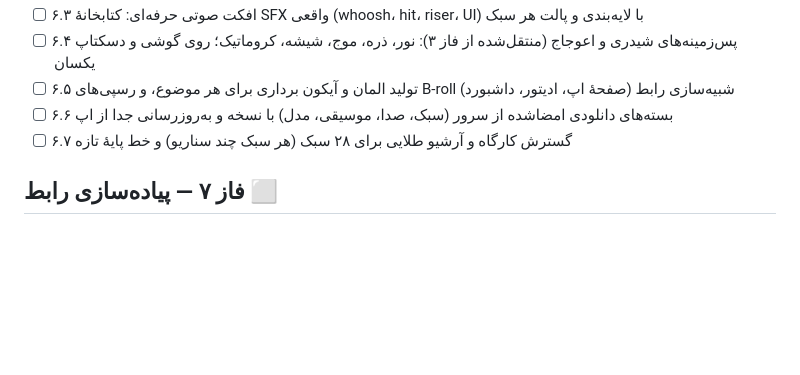
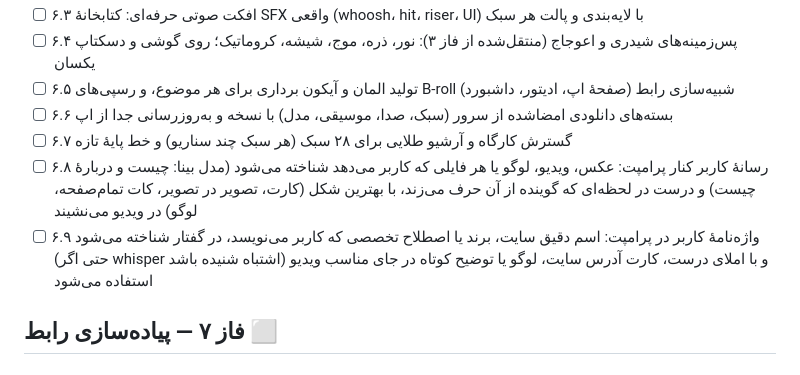
Before and after one commit to BehnamJalaliCo/Trimio, a Markdown page: docs/ROADMAP.md, the part around the change. GitHub-like rendering; blank space fills up the shorter version.

Commit message:
Roadmap: phase 6 adds user media beside the prompt and the user's glossary
Co-Authored-By: Claude Opus 5.5 <noreply@anthropic.com>
Claude-Session: https://claude.ai/code/session_01WTcB4sSZQc6YyqMcQz6mYT

```diff
--- a/docs/ROADMAP.md
+++ b/docs/ROADMAP.md
@@ -95,6 +95,8 @@
 - [ ] ۶.۵ تولید المان و آیکون برداری برای هر موضوع، و رسپی‌های B-roll شبیه‌سازی رابط (صفحهٔ اپ، ادیتور، داشبورد)
 - [ ] ۶.۶ بسته‌های دانلودی امضاشده از سرور (سبک، صدا، موسیقی، مدل) با نسخه و به‌روزرسانی جدا از اپ
 - [ ] ۶.۷ گسترش کارگاه و آرشیو طلایی برای ۲۸ سبک (هر سبک چند سناریو) و خط پایهٔ تازه
+- [ ] ۶.۸ رسانهٔ کاربر کنار پرامپت: عکس، ویدیو، لوگو یا هر فایلی که کاربر می‌دهد شناخته می‌شود (مدل بینا: چیست و دربارهٔ چیست) و درست در لحظه‌ای که گوینده از آن حرف می‌زند، با بهترین شکل (کارت، تصویر در تصویر، کات تمام‌صفحه، لوگو) در ویدیو می‌نشیند
+- [ ] ۶.۹ واژه‌نامهٔ کاربر در پرامپت: اسم دقیق سایت، برند یا اصطلاح تخصصی که کاربر می‌نویسد، در گفتار شناخته می‌شود (حتی اگر whisper اشتباه شنیده باشد) و با املای درست، کارت آدرس سایت، لوگو یا توضیح کوتاه در جای مناسب ویدیو استفاده می‌شود
 ## فاز ۷ — پیاده‌سازی رابط ⬜
 ## فاز ۸ — تست روی گوشی و بهینه‌سازی ⬜
 ## فاز ۹ — انتشار ⬜
```
